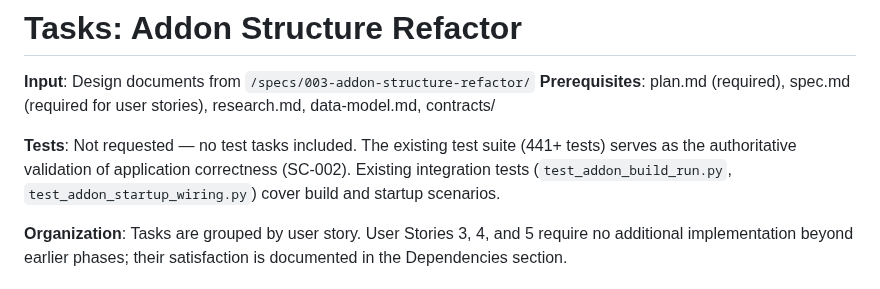
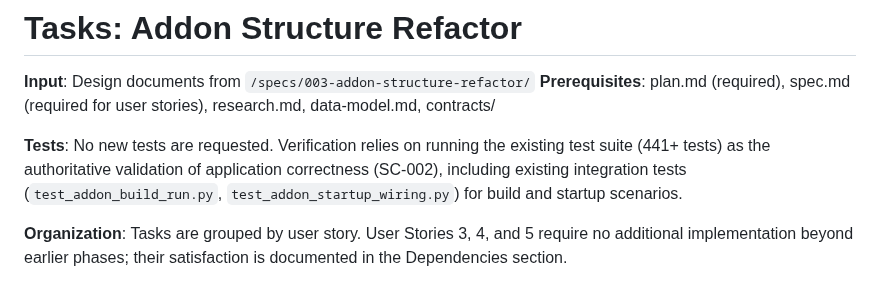
Before and after one commit to tykeal/homeassistant-captive-portal, a Markdown page: specs/003-addon-structure-refactor/tasks.md, the part around the change. Drawn GitHub-style.

Commit message:
Fix: clarify test section wording in tasks
Rephrase to indicate no new tests are requested while
verification relies on running the existing test suite.

Co-authored-by: Copilot <223556219+Copilot@users.noreply.github.com>
Signed-off-by: Andrew Grimberg <tykeal@bardicgrove.org>

```diff
--- a/specs/003-addon-structure-refactor/tasks.md
+++ b/specs/003-addon-structure-refactor/tasks.md
@@ -6,7 +6,7 @@ SPDX-License-Identifier: Apache-2.0
 **Input**: Design documents from `/specs/003-addon-structure-refactor/`
 **Prerequisites**: plan.md (required), spec.md (required for user stories), research.md, data-model.md, contracts/
 
-**Tests**: Not requested — no test tasks included. The existing test suite (441+ tests) serves as the authoritative validation of application correctness (SC-002). Existing integration tests (`test_addon_build_run.py`, `test_addon_startup_wiring.py`) cover build and startup scenarios.
+**Tests**: No new tests are requested. Verification relies on running the existing test suite (441+ tests) as the authoritative validation of application correctness (SC-002), including existing integration tests (`test_addon_build_run.py`, `test_addon_startup_wiring.py`) for build and startup scenarios.
 
 **Organization**: Tasks are grouped by user story. User Stories 3, 4, and 5 require no additional implementation beyond earlier phases; their satisfaction is documented in the Dependencies section.
 
```
